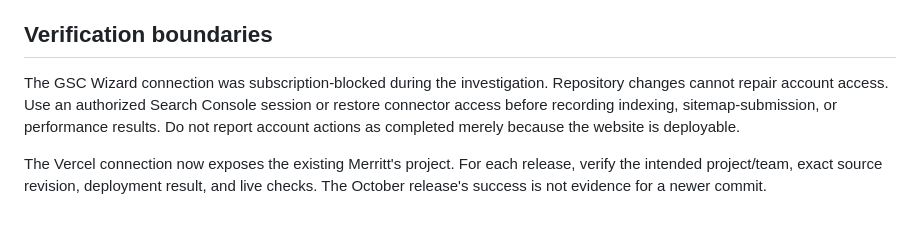
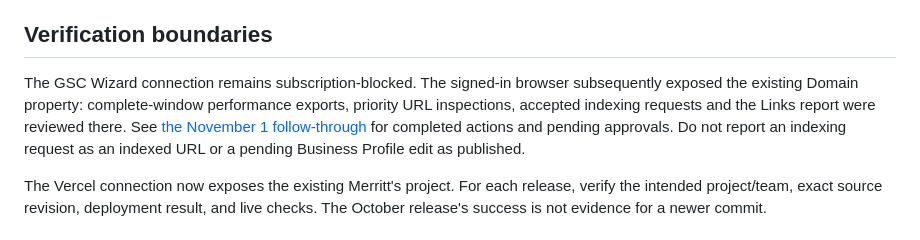
Before and after one commit to jwillz7667/Merritts-Auto-Recycling.com, a Markdown page: SEARCH_CONSOLE_HANDOFF.md, the part around the change. Drawn GitHub-style.

```diff
--- a/SEARCH_CONSOLE_HANDOFF.md
+++ b/SEARCH_CONSOLE_HANDOFF.md
@@ -60,7 +60,7 @@ Optional analytics supports a reviewed `PUBLIC_GA4_ID` or `PUBLIC_GTM_ID` with c
 
 ## Verification boundaries
 
-The GSC Wizard connection was subscription-blocked during the investigation. Repository changes cannot repair account access. Use an authorized Search Console session or restore connector access before recording indexing, sitemap-submission, or performance results. Do not report account actions as completed merely because the website is deployable.
+The GSC Wizard connection remains subscription-blocked. The signed-in browser subsequently exposed the existing Domain property: complete-window performance exports, priority URL inspections, accepted indexing requests and the Links report were reviewed there. See [the November 1 follow-through](docs/dev/SEO_RECOVERY_FOLLOW_THROUGH_2026-11-01.md) for completed actions and pending approvals. Do not report an indexing request as an indexed URL or a pending Business Profile edit as published.
 
 The Vercel connection now exposes the existing Merritt's project. For each release, verify the intended project/team, exact source revision, deployment result, and live checks. The October release's success is not evidence for a newer commit.
 
```
Also changed, not shown: MEASUREMENT_PLAN.md (+1 -1 lines), docs/dev/SEO_RECOVERY_FOLLOW_THROUGH_2026-11-01.md (+22 -8 lines).
